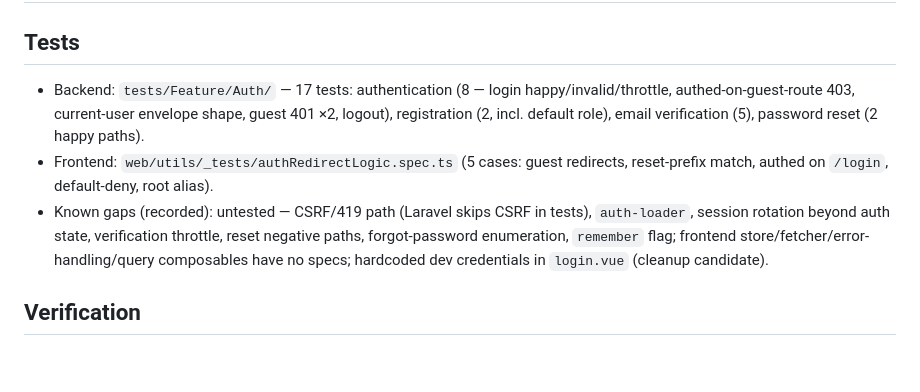
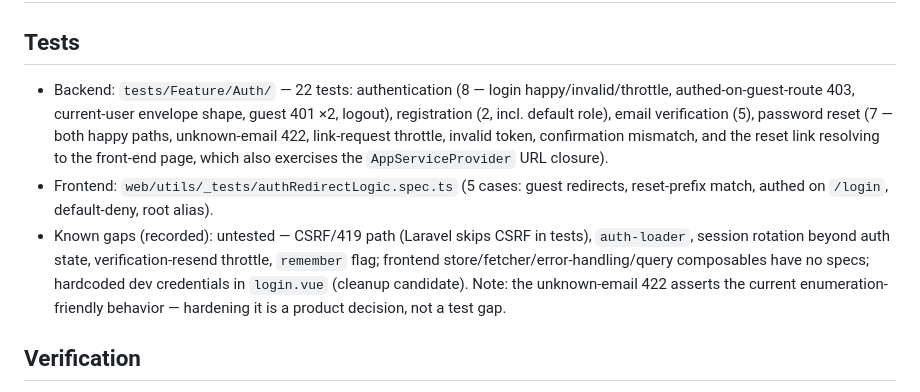
Before and after one commit to mihailo-obradovic/vanguard, a Markdown page: catalyst/features/001_session-auth.md, the part around the change. Drawn GitHub-style; blank space fills up the shorter version.

Commit message:
Record the closed backend test gaps in the feature docs
Co-Authored-By: Claude Fable 5 <noreply@anthropic.com>

```diff
--- a/catalyst/features/001_session-auth.md
+++ b/catalyst/features/001_session-auth.md
@@ -106,9 +106,9 @@ Not role-specific — no auth endpoint is role-gated; registration cannot set a
 
 ## Tests
 
-- Backend: `tests/Feature/Auth/` — 17 tests: authentication (8 — login happy/invalid/throttle, authed-on-guest-route 403, current-user envelope shape, guest 401 ×2, logout), registration (2, incl. default role), email verification (5), password reset (2 happy paths).
+- Backend: `tests/Feature/Auth/` — 22 tests: authentication (8 — login happy/invalid/throttle, authed-on-guest-route 403, current-user envelope shape, guest 401 ×2, logout), registration (2, incl. default role), email verification (5), password reset (7 — both happy paths, unknown-email 422, link-request throttle, invalid token, confirmation mismatch, and the reset link resolving to the front-end page, which also exercises the `AppServiceProvider` URL closure).
 - Frontend: `web/utils/_tests/authRedirectLogic.spec.ts` (5 cases: guest redirects, reset-prefix match, authed on `/login`, default-deny, root alias).
-- Known gaps (recorded): untested — CSRF/419 path (Laravel skips CSRF in tests), `auth-loader`, session rotation beyond auth state, verification throttle, reset negative paths, forgot-password enumeration, `remember` flag; frontend store/fetcher/error-handling/query composables have no specs; hardcoded dev credentials in `login.vue` (cleanup candidate).
+- Known gaps (recorded): untested — CSRF/419 path (Laravel skips CSRF in tests), `auth-loader`, session rotation beyond auth state, verification-resend throttle, `remember` flag; frontend store/fetcher/error-handling/query composables have no specs; hardcoded dev credentials in `login.vue` (cleanup candidate). Note: the unknown-email 422 asserts the current enumeration-friendly behavior — hardening it is a product decision, not a test gap.
 
 ## Verification
 
```
Also changed, not shown: catalyst/features/002_user-management.md (+2 -2 lines), catalyst/features/003_self-service-profile.md (+2 -2 lines).
